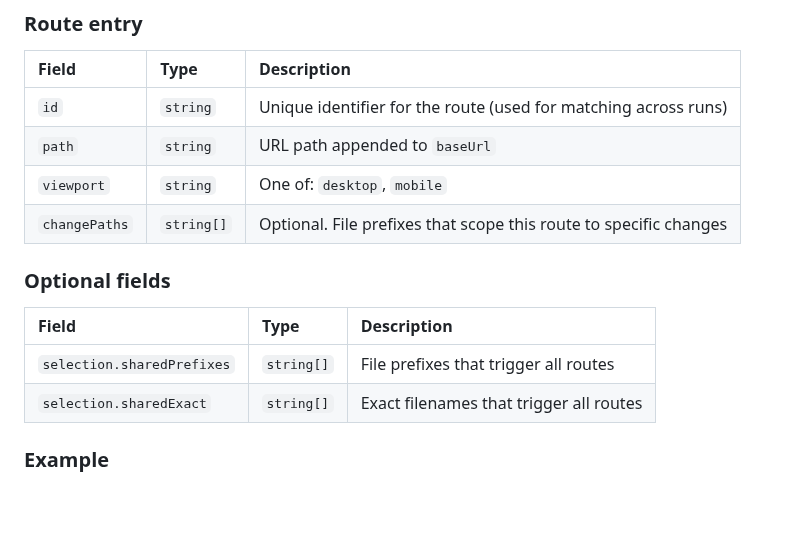
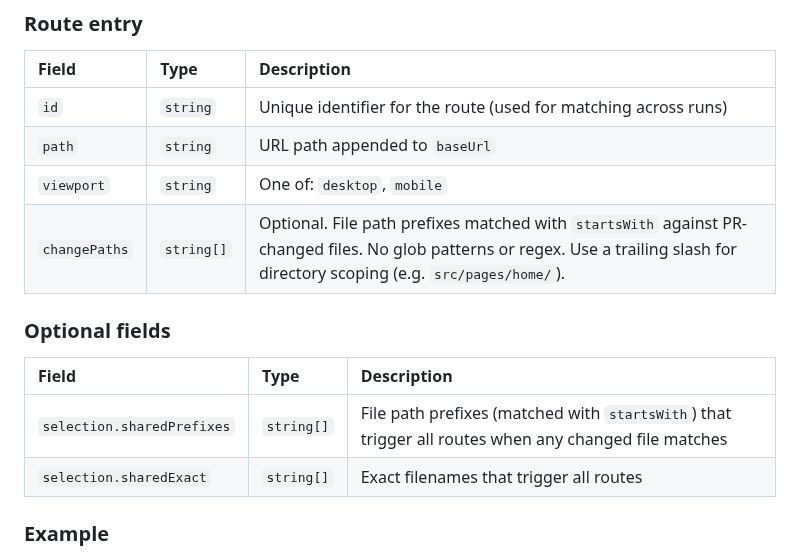
Before and after one commit to ranacseruet/snapdrift, a Markdown page: docs/contracts.md, the part around the change. Rendered like a GitHub page; blank space fills up the shorter version.

```diff
--- a/docs/contracts.md
+++ b/docs/contracts.md
@@ -29,13 +29,13 @@ The shared layer reads runtime visual regression behavior from `.github/visual-r
 | `id` | `string` | Unique identifier for the route (used for matching across runs) |
 | `path` | `string` | URL path appended to `baseUrl` |
 | `viewport` | `string` | One of: `desktop`, `mobile` |
-| `changePaths` | `string[]` | Optional. File prefixes that scope this route to specific changes |
+| `changePaths` | `string[]` | Optional. File path prefixes matched with `startsWith` against PR-changed files. No glob patterns or regex. Use a trailing slash for directory scoping (e.g. `src/pages/home/`). |
 
 ### Optional fields
 
 | Field | Type | Description |
 |:------|:-----|:------------|
-| `selection.sharedPrefixes` | `string[]` | File prefixes that trigger all routes |
+| `selection.sharedPrefixes` | `string[]` | File path prefixes (matched with `startsWith`) that trigger all routes when any changed file matches |
 | `selection.sharedExact` | `string[]` | Exact filenames that trigger all routes |
 
 ### Example
```
Also changed, not shown: README.md (+4 -0 lines), assets/design-philosophy.md (added, +31 -0 lines), docs/integration-guide.md (+8 -2 lines), assets/snapdrift-logo-banner.png (added), assets/snapdrift-logo-icon.png (added), 1 other file.
